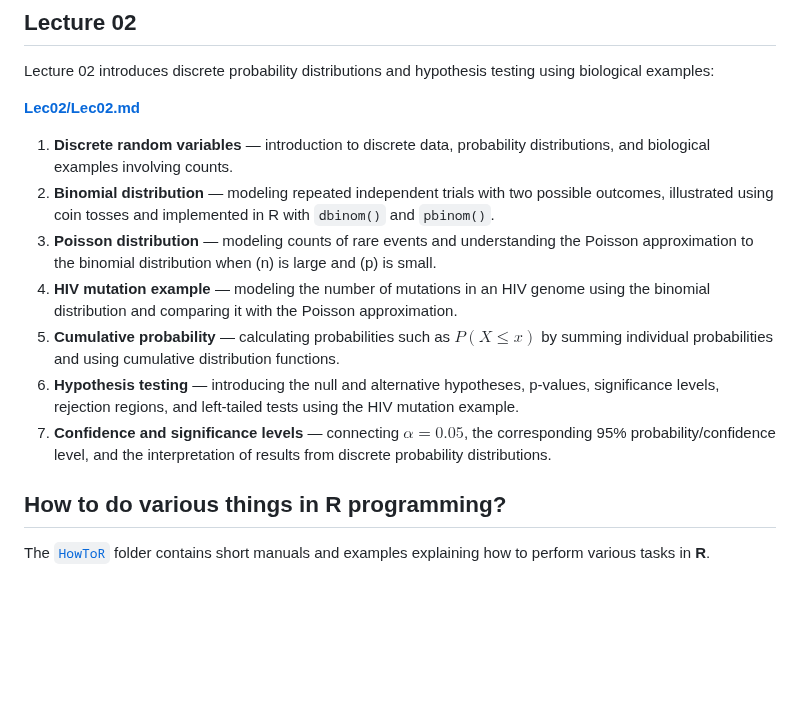
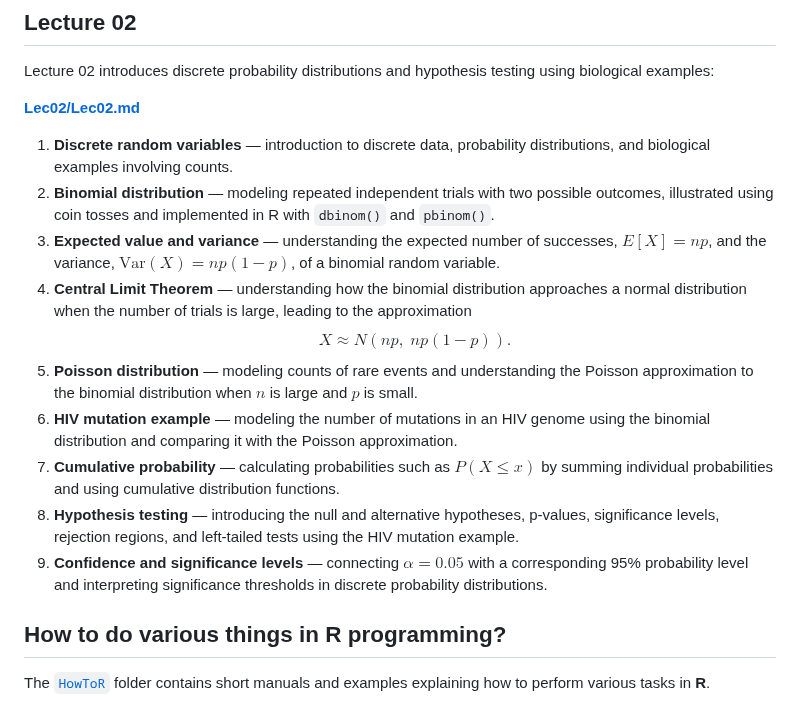
Before and after one commit to raghurama123/Biostatistics-CDFD-2026, a Markdown page: Readme.md, the part around the change. Drawn GitHub-style; blank space fills up the shorter version.

Commit message:
Revise Readme.md with new statistical concepts
Updated the Readme.md to include new topics on expected value, variance, and the Central Limit Theorem, while reorganizing existing content.

```diff
--- a/Readme.md
+++ b/Readme.md
@@ -42,11 +42,17 @@ Lecture 02 introduces discrete probability distributions and hypothesis testing
 
 1. **Discrete random variables** — introduction to discrete data, probability distributions, and biological examples involving counts.
 2. **Binomial distribution** — modeling repeated independent trials with two possible outcomes, illustrated using coin tosses and implemented in R with `dbinom()` and `pbinom()`.
-3. **Poisson distribution** — modeling counts of rare events and understanding the Poisson approximation to the binomial distribution when \(n\) is large and \(p\) is small.
-4. **HIV mutation example** — modeling the number of mutations in an HIV genome using the binomial distribution and comparing it with the Poisson approximation.
-5. **Cumulative probability** — calculating probabilities such as $P(X \le x)$ by summing individual probabilities and using cumulative distribution functions.
-6. **Hypothesis testing** — introducing the null and alternative hypotheses, p-values, significance levels, rejection regions, and left-tailed tests using the HIV mutation example.
-7. **Confidence and significance levels** — connecting $\alpha = 0.05$, the corresponding 95% probability/confidence level, and the interpretation of results from discrete probability distributions.
+3. **Expected value and variance** — understanding the expected number of successes, $E[X]=np$, and the variance, $\mathrm{Var}(X)=np(1-p)$, of a binomial random variable.
+4. **Central Limit Theorem** — understanding how the binomial distribution approaches a normal distribution when the number of trials is large, leading to the approximation
+   $$
+   X \approx N\left(np,\;np(1-p)\right).
+   $$
+5. **Poisson distribution** — modeling counts of rare events and understanding the Poisson approximation to the binomial distribution when $n$ is large and $p$ is small.
+6. **HIV mutation example** — modeling the number of mutations in an HIV genome using the binomial distribution and comparing it with the Poisson approximation.
+7. **Cumulative probability** — calculating probabilities such as $P(X\leq x)$ by summing individual probabilities and using cumulative distribution functions.
+8. **Hypothesis testing** — introducing the null and alternative hypotheses, p-values, significance levels, rejection regions, and left-tailed tests using the HIV mutation example.
+9. **Confidence and significance levels** — connecting $\alpha=0.05$ with a corresponding 95% probability level and interpreting significance thresholds in discrete probability distributions.
+
 
 
 ## How to do various things in R programming?
```
